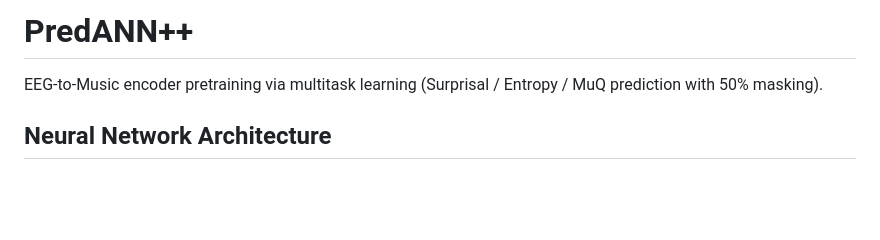
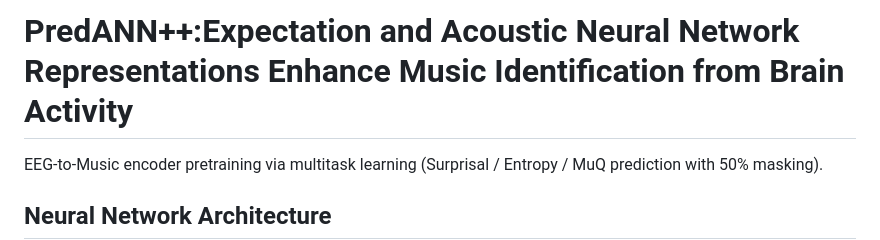
Before and after one commit to ShogoNoguchi/PredANNpp, a Markdown page: Readme.md, the part around the change. Rendered like a GitHub page; blank space fills up the shorter version.

Commit message:
Revise project title in Readme.md
Updated project title to reflect enhancements in music identification.

```diff
--- a/Readme.md
+++ b/Readme.md
@@ -1,4 +1,4 @@
-# PredANN++
+# PredANN++:Expectation and Acoustic Neural Network Representations Enhance Music Identification from Brain Activity
 
 EEG-to-Music encoder pretraining via multitask learning (Surprisal / Entropy / MuQ prediction with 50% masking).
 
```
